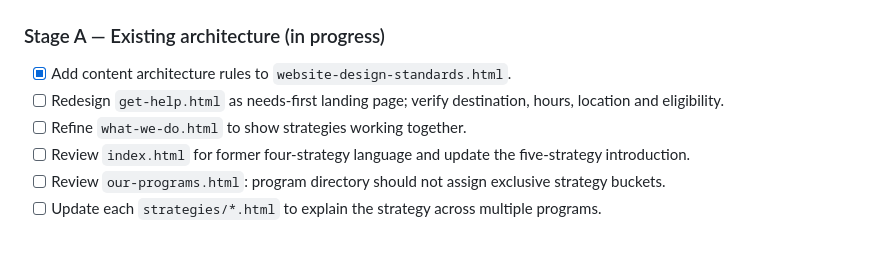
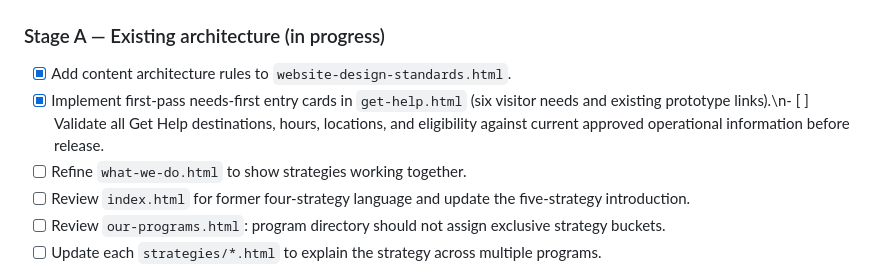
Before and after one commit to DRMWebmaster/DRM-Rebrand_01, a Markdown page: REDESIGN-IMPLEMENTATION-TRACKER.md, the part around the change. GitHub-like rendering; blank space fills up the shorter version.

Commit message:
Track first-pass Get Help implementation and outstanding operational verification

```diff
--- a/REDESIGN-IMPLEMENTATION-TRACKER.md
+++ b/REDESIGN-IMPLEMENTATION-TRACKER.md
@@ -14,7 +14,7 @@ Status: In progress. Branch: `1.1`. No deployment requested. This file tracks im
 ## Build stages
 ### Stage A — Existing architecture (in progress)
 - [x] Add content architecture rules to `website-design-standards.html`.
-- [ ] Redesign `get-help.html` as needs-first landing page; verify destination, hours, location and eligibility.
+- [x] Implement first-pass needs-first entry cards in `get-help.html` (six visitor needs and existing prototype links).\n- [ ] Validate all Get Help destinations, hours, locations, and eligibility against current approved operational information before release.
 - [ ] Refine `what-we-do.html` to show strategies working together.
 - [ ] Review `index.html` for former four-strategy language and update the five-strategy introduction.
 - [ ] Review `our-programs.html`: program directory should not assign exclusive strategy buckets.
```
